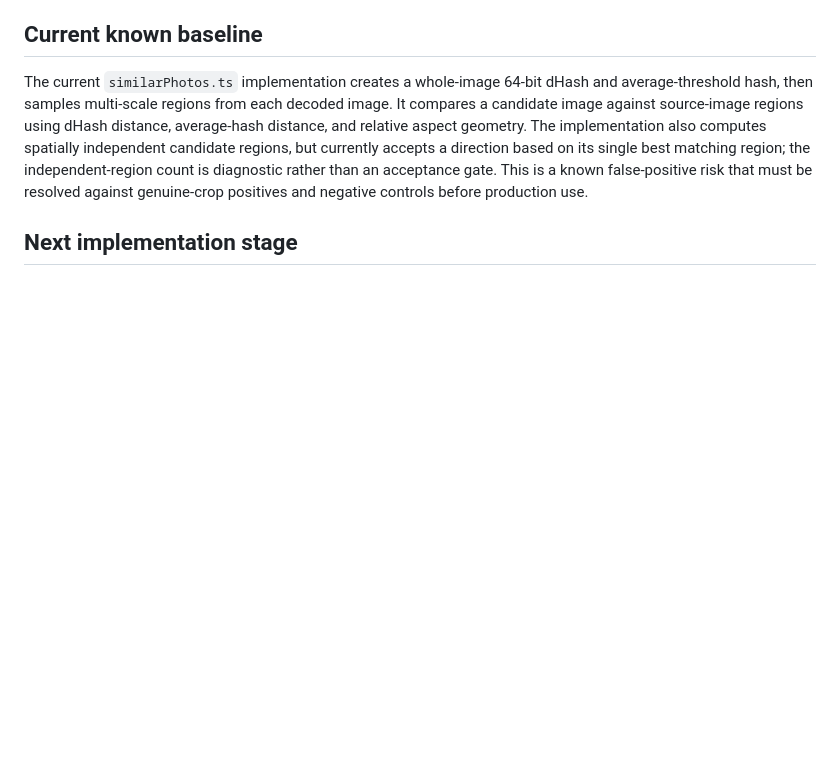
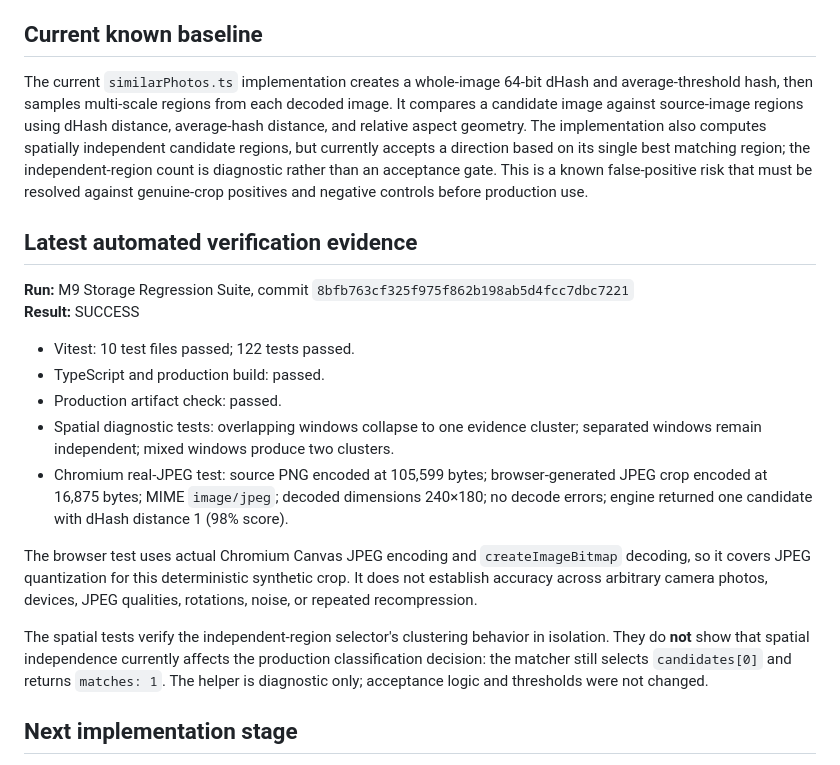
Before and after one commit to Sharmabasu098/Mobile-Freedom, a Markdown page: docs/M9_CROP_DETECTION_TEST_SPEC.md, the part around the change. GitHub-like rendering; blank space fills up the shorter version.

Commit message:
docs(m9): record spatial and real JPEG browser evidence

```diff
--- a/docs/M9_CROP_DETECTION_TEST_SPEC.md
+++ b/docs/M9_CROP_DETECTION_TEST_SPEC.md
@@ -65,6 +65,22 @@ The fixture images are procedurally generated. No personal photos or external im
 
 The current `similarPhotos.ts` implementation creates a whole-image 64-bit dHash and average-threshold hash, then samples multi-scale regions from each decoded image. It compares a candidate image against source-image regions using dHash distance, average-hash distance, and relative aspect geometry. The implementation also computes spatially independent candidate regions, but currently accepts a direction based on its single best matching region; the independent-region count is diagnostic rather than an acceptance gate. This is a known false-positive risk that must be resolved against genuine-crop positives and negative controls before production use.
 
+
+## Latest automated verification evidence
+
+**Run:** M9 Storage Regression Suite, commit `8bfb763cf325f975f862b198ab5d4fcc7dbc7221`
+**Result:** SUCCESS
+
+- Vitest: 10 test files passed; 122 tests passed.
+- TypeScript and production build: passed.
+- Production artifact check: passed.
+- Spatial diagnostic tests: overlapping windows collapse to one evidence cluster; separated windows remain independent; mixed windows produce two clusters.
+- Chromium real-JPEG test: source PNG encoded at 105,599 bytes; browser-generated JPEG crop encoded at 16,875 bytes; MIME `image/jpeg`; decoded dimensions 240×180; no decode errors; engine returned one candidate with dHash distance 1 (98% score).
+
+The browser test uses actual Chromium Canvas JPEG encoding and `createImageBitmap` decoding, so it covers JPEG quantization for this deterministic synthetic crop. It does not establish accuracy across arbitrary camera photos, devices, JPEG qualities, rotations, noise, or repeated recompression.
+
+The spatial tests verify the independent-region selector's clustering behavior in isolation. They do **not** show that spatial independence currently affects the production classification decision: the matcher still selects `candidates[0]` and returns `matches: 1`. The helper is diagnostic only; acceptance logic and thresholds were not changed.
+
 ## Next implementation stage
 
 Validate the multi-scale matcher against every positive crop case and the negative controls in CI. Then add browser-level JPEG encode/decode coverage; the current Vitest mock validates pixel geometry and JPEG MIME handling but does not simulate JPEG quantization. The current Vitest mock validates source/crop pixel geometry and resize/brightness transformations, but does not simulate JPEG quantization. Preserve the current API or document any necessary API change before integration.
```
